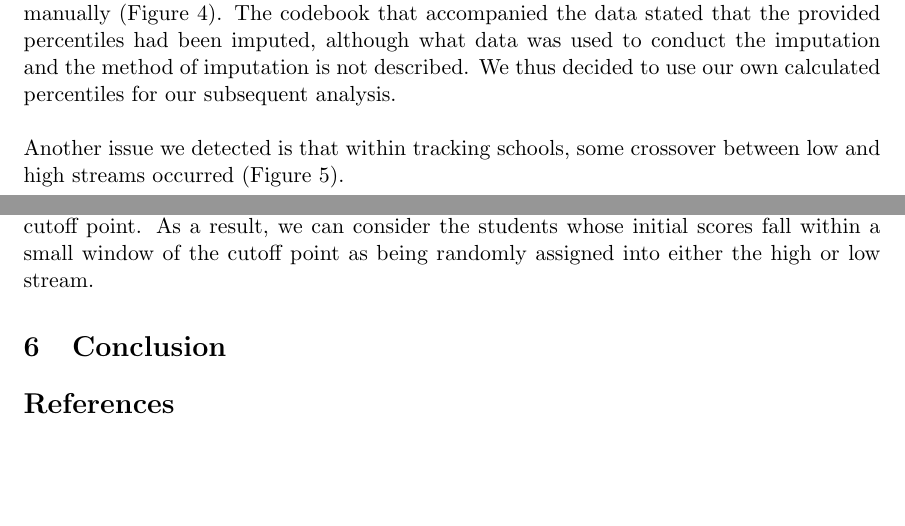
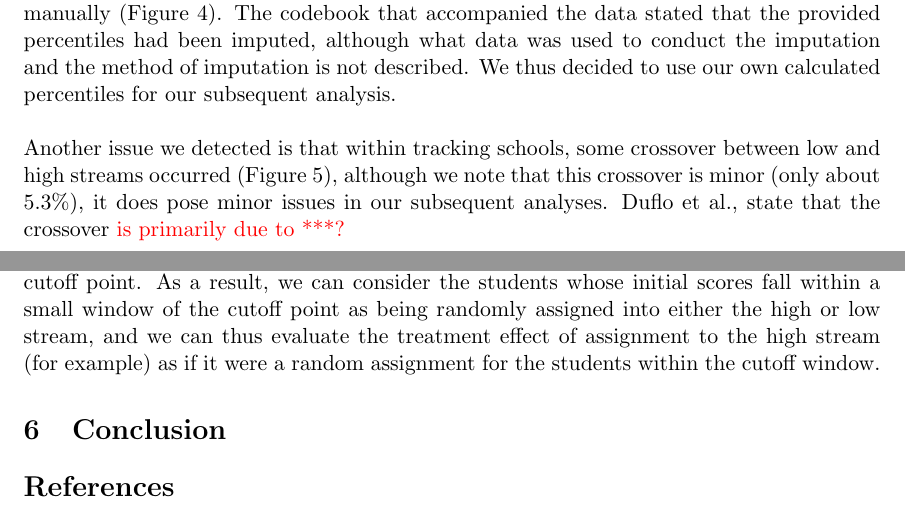
Before and after one commit to doctordo/stat240, a LaTeX document (final_project/Report/final_project.tex): two parts of pages 5 and 9 of 9, joined at a grey line, cut so that both start at the same text, the shorter picture padded with empty space. Compiled offline with pdfLaTeX.

```diff
--- a/final_project/Report/final_project.tex
+++ b/final_project/Report/final_project.tex
@@ -100,7 +100,7 @@
 
  \noindent In addition, we found concerning inconsistencies in the available data. For example the initial grade percentiles provided do not correspond to the percentiles when calculated manually (Figure~\ref{fig:percentile}). The codebook that accompanied the data stated that the provided percentiles had been imputed, although what data was used to conduct the imputation and the method of imputation is not described. We thus decided to use our own calculated percentiles for our subsequent analysis.\\
 
-Another issue we detected is that within tracking schools, some crossover between low and high streams occurred (Figure~\ref{fig:crossover}).
+Another issue we detected is that within tracking schools, some crossover between low and high streams occurred (Figure~\ref{fig:crossover}), although we note that this crossover is minor (only about 5.3\%), it does pose minor issues in our subsequent analyses. Duflo et al., state that the crossover \textcolor{red}{is primarily due to ***?}
 
 
 
@@ -204,7 +204,7 @@
 
 
  \subsection{Regression discontinuity for comparing students in the high stream with those in the low stream}
-We now aim to analyze the effect of stream assignment on students in tracked schools who initially achieved near the cutoff point. This analysis is based on the idea that students who achieved near the cutoff point have approximately equivalent abilities and it was random noise that lead to their assignment into either the high or low stream. For example, if a student slept poorly the night before the baseline test, they may have scored a few points below the cutoff point, whereas they may otherwise have scored a few points above the cutoff point. As a result, we can consider the students whose initial scores fall within a small window of the cutoff point as being randomly assigned into either the high or low stream.
+We now aim to analyze the effect of stream assignment on students in tracked schools who initially achieved near the cutoff point. This analysis is based on the idea that students who achieved near the cutoff point have approximately equivalent abilities and it was random noise that lead to their assignment into either the high or low stream. For example, if a student slept poorly the night before the baseline test, they may have scored a few points below the cutoff point, whereas they may otherwise have scored a few points above the cutoff point. As a result, we can consider the students whose initial scores fall within a small window of the cutoff point as being randomly assigned into either the high or low stream, and we can thus evaluate the treatment effect of assignment to the high stream (for example) as if it were a random assignment for the students within the cutoff window.
 
 
 
```
Also changed, not shown: final_project/Figures/RD_pval.pdf (added), final_project/Figures/school_zones.pdf (added), final_project/Report/RD_pval.pdf (added), final_project/Report/final_project.pdf, 2 other files.
